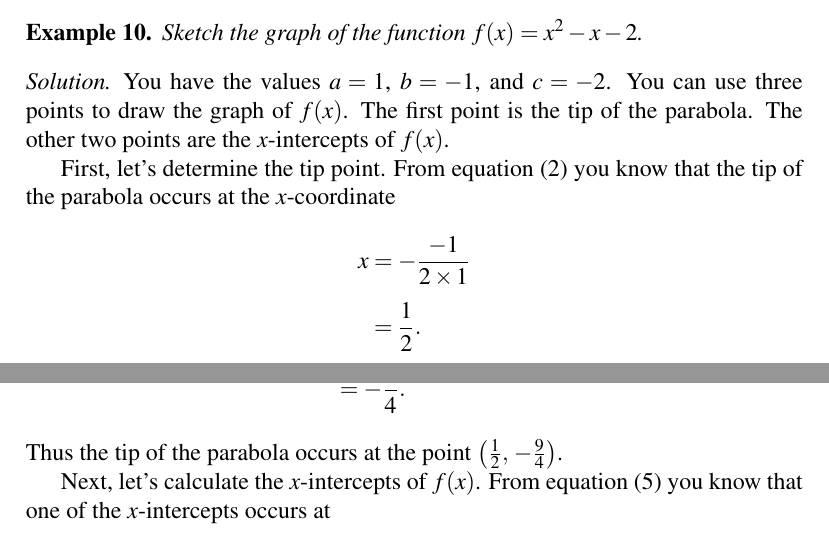
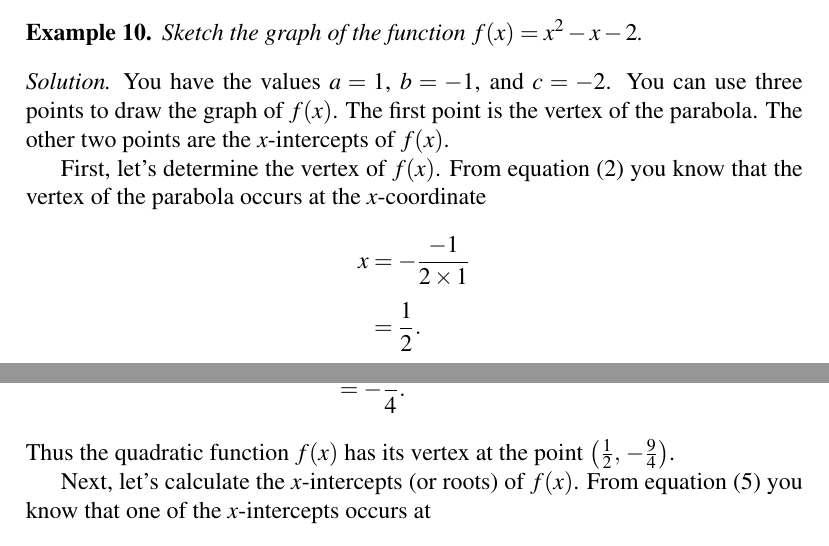
Before and after one commit to mvngu/hsnote, a LaTeX document (07_quadratic-graph.tex): two parts of pages 5 and 6 of 10, joined at a grey line, cut so that both start at the same text. Compiled offline with pdfLaTeX.

Commit message:
Clarify the solution to an example.

```diff
--- a/07_quadratic-graph.tex
+++ b/07_quadratic-graph.tex
@@ -705,13 +705,13 @@ Sketch the graph of the function $f(x) = x^2 - x - 2$.
 
 \begin{solution}
 You have the values $a = 1$, $b = -1$, and $c = -2$.  You can use
-three points to draw the graph of $f(x)$.  The first point is the tip
-of the parabola.  The other two points are the $x$-intercepts of
-$f(x)$.
+three points to draw the graph of $f(x)$.  The first point is the
+vertex of the parabola.  The other two points are the $x$-intercepts
+of $f(x)$.
 
-First, let's determine the tip point.  From
-\Equation{eqn:parabola_tip_x_coordinate} you know that the tip of the
-parabola occurs at the $x$-coordinate
+First, let's determine the vertex of $f(x)$.  From
+\Equation{eqn:parabola_tip_x_coordinate} you know that the vertex of
+the parabola occurs at the $x$-coordinate
 %%
 \begin{align*}
 x
@@ -737,10 +737,10 @@ f(1/2) \\[4pt]
 -\frac{9}{4}.
 \end{align*}
 %%
-Thus the tip of the parabola occurs at the point
+Thus the quadratic function $f(x)$ has its vertex at the point
 $\tuple{\frac{1}{2}}{-\frac{9}{4}}$.
 
-Next, let's calculate the $x$-intercepts of $f(x)$.  From
+Next, let's calculate the $x$-intercepts~(or roots) of $f(x)$.  From
 \Equation{eqn:quadratic_formula} you know that one of the
 $x$-intercepts occurs at
 %%
```
Also changed, not shown: 07_quadratic-graph.tex (7 more changed lines).
